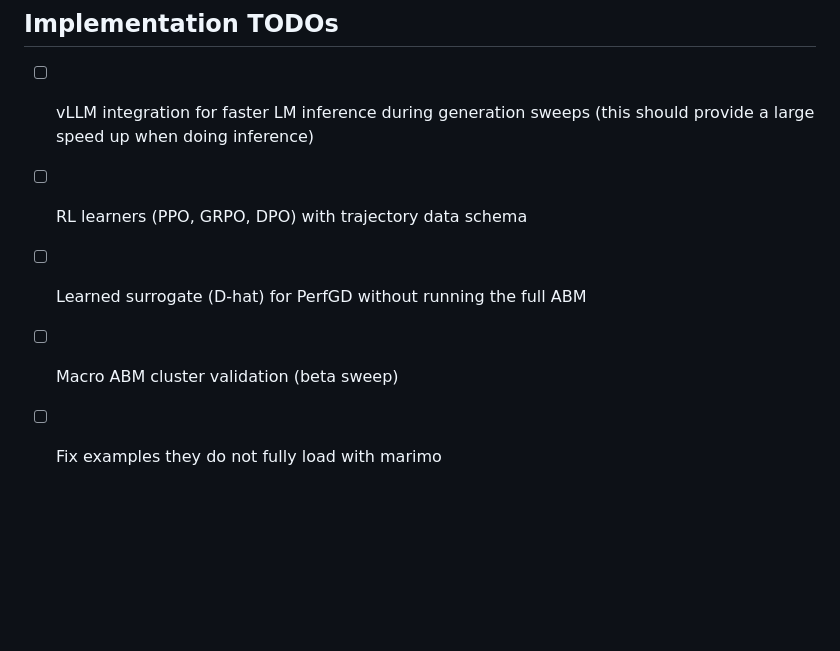
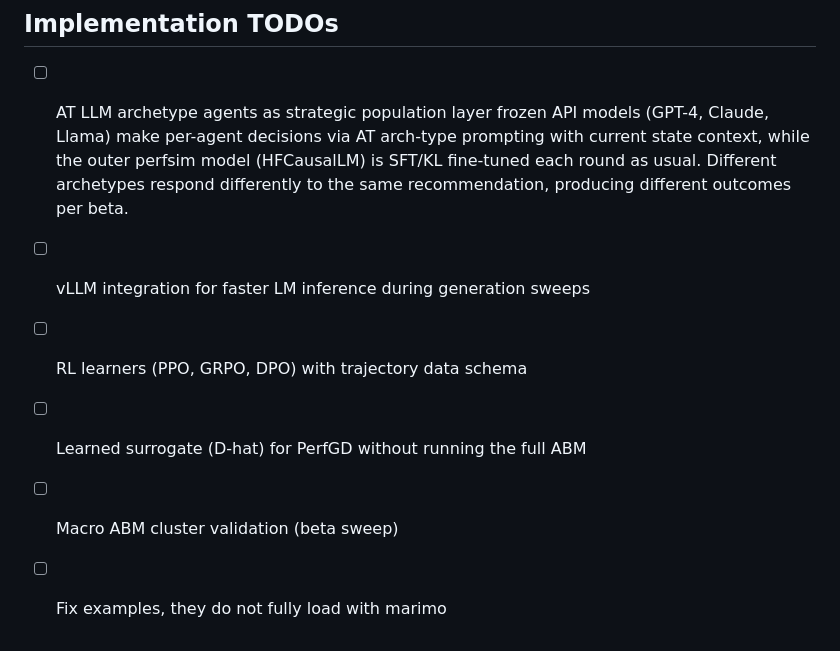
Before and after one commit to gsmithline/perfsim, a Markdown page: README.md, the part around the change. Rendered like a GitHub page; blank space fills up the shorter version.

```diff
--- a/README.md
+++ b/README.md
@@ -107,8 +107,9 @@ Optional protocols an Environment may declare:
 
 ## Implementation TODOs
 
-- [ ] vLLM integration for faster LM inference during generation sweeps (this should provide a large speed up when doing inference)
+- [ ] AT LLM archetype agents as strategic population layer frozen API models (GPT-4, Claude, Llama) make per-agent decisions via AT arch-type prompting with current state context, while the outer perfsim model (HFCausalLM) is SFT/KL fine-tuned each round as usual. Different archetypes respond differently to the same recommendation, producing different outcomes per beta.
+- [ ] vLLM integration for faster LM inference during generation sweeps
 - [ ] RL learners (PPO, GRPO, DPO) with trajectory data schema
 - [ ] Learned surrogate (D-hat) for PerfGD without running the full ABM
 - [ ] Macro ABM cluster validation (beta sweep)
-- [ ] Fix examples they do not fully load with marimo
+- [ ] Fix examples, they do not fully load with marimo
```
